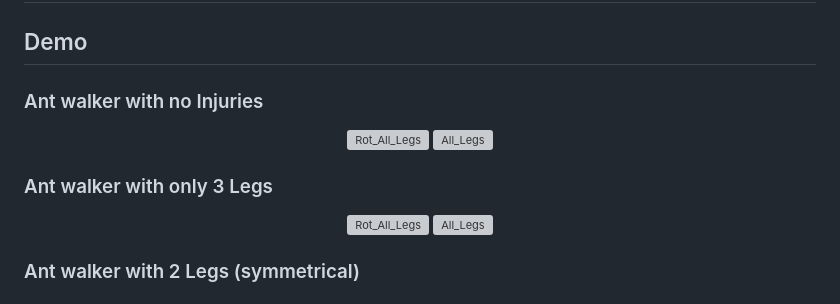
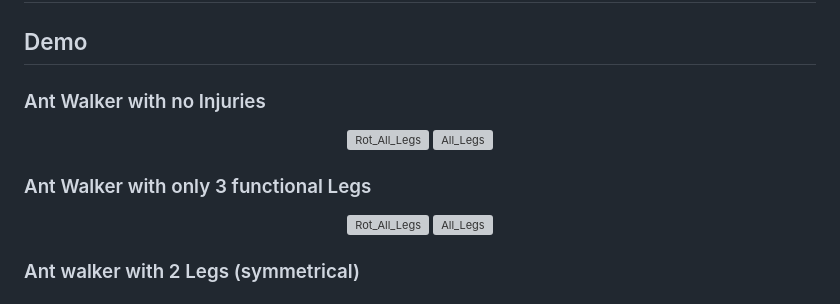
Before and after one commit to DavidPrivateProjects/RL_Hopper_Vis, a Markdown page: README.md, the part around the change. Drawn GitHub-style; grey boxes are pictures that could not be loaded.

```diff
--- a/README.md
+++ b/README.md
@@ -1,14 +1,14 @@
 # Mujoco Ant Reinforcement Learning with Injury
 
 ## Demo
-### Ant walker with no Injuries
+### Ant Walker with no Injuries
 
 <p align="center">
   <img src="https://github.com/user-attachments/assets/ae20329e-23f4-4113-8164-44c2c535c739" alt="Rot_All_Legs" width="45%" />
   <img src="https://github.com/user-attachments/assets/9cd9de8e-8bb3-47e6-8781-c6435a99c765" alt="All_Legs" width="45%" />
 </p>
 
-### Ant walker with only 3 Legs
+### Ant Walker with only 3 functional Legs
 
 <p align="center">
   <img src="https://github.com/user-attachments/assets/924d9931-f7da-4d69-ab98-5dff9a128769" alt="Rot_All_Legs" width="25%" />
```
